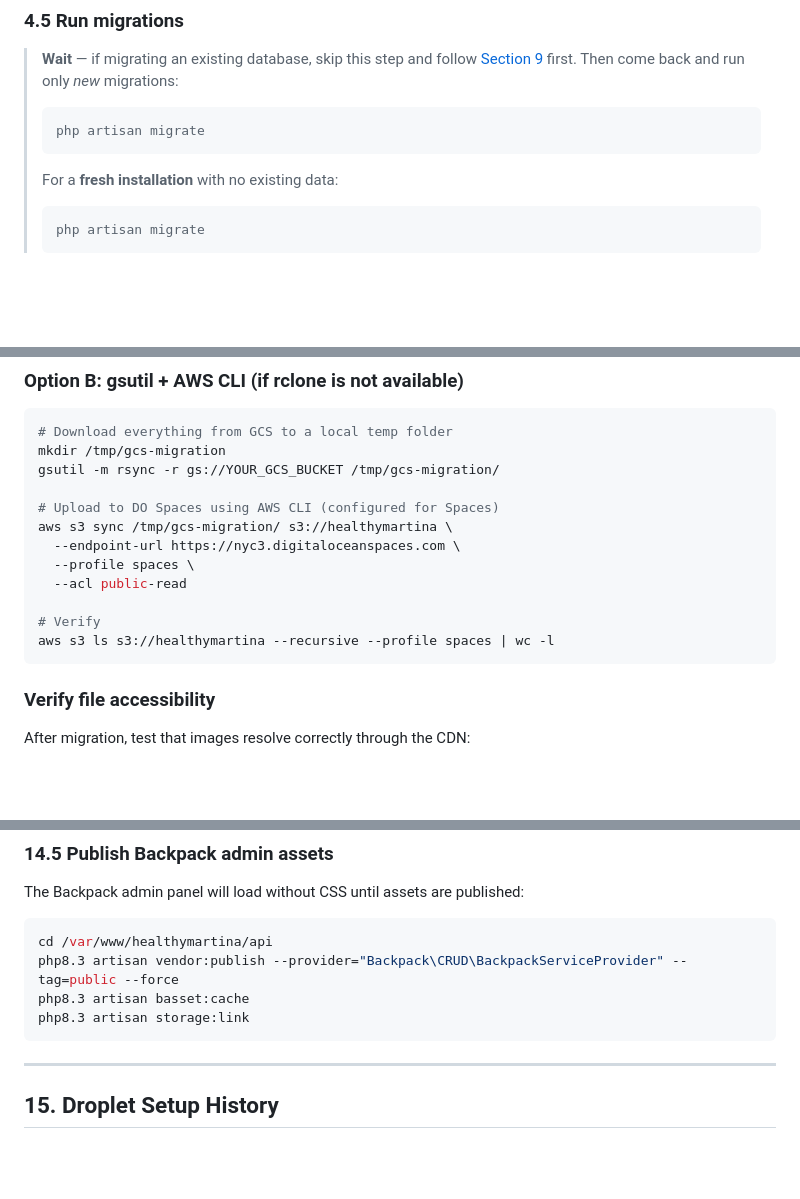
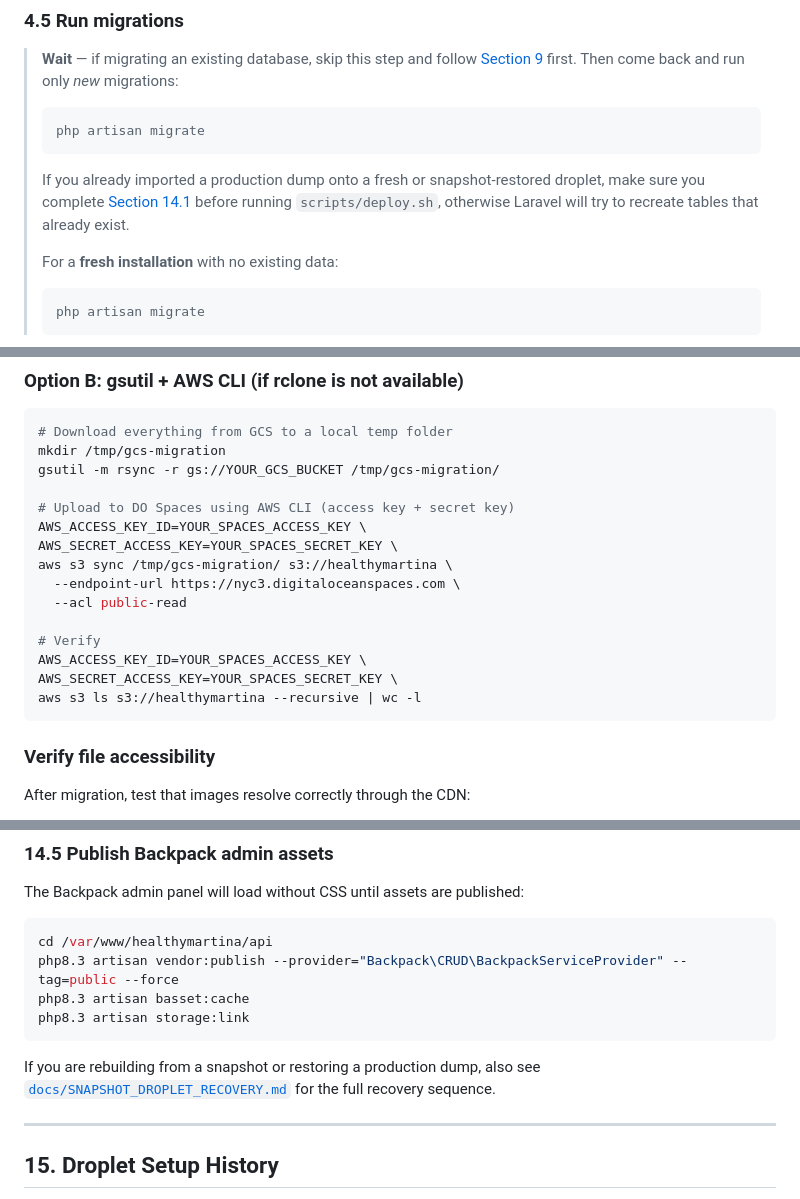
Before and after one commit to sethi-stack/healthymartina-laravel-backend, a Markdown page: DEPLOYMENT.md, 3 parts joined by grey strips. GitHub-like rendering; blank space fills up the shorter version.

Commit message:
Add recovery guide for snapshot-restored DigitalOcean droplets

````diff
--- a/DEPLOYMENT.md
+++ b/DEPLOYMENT.md
@@ -222,6 +222,11 @@ php artisan key:generate
 > ```bash
 > php artisan migrate
 > ```
+>
+> If you already imported a production dump onto a fresh or snapshot-restored droplet,
+> make sure you complete [Section 14.1](#141-handle-migrations-that-conflict-with-the-imported-db-dump)
+> before running `scripts/deploy.sh`, otherwise Laravel will try to recreate tables
+> that already exist.
 >
 > For a **fresh installation** with no existing data:
 >
@@ -511,14 +516,17 @@ rclone ls spaces:healthymartina | wc -l
 mkdir /tmp/gcs-migration
 gsutil -m rsync -r gs://YOUR_GCS_BUCKET /tmp/gcs-migration/
 
-# Upload to DO Spaces using AWS CLI (configured for Spaces)
+# Upload to DO Spaces using AWS CLI (access key + secret key)
+AWS_ACCESS_KEY_ID=YOUR_SPACES_ACCESS_KEY \
+AWS_SECRET_ACCESS_KEY=YOUR_SPACES_SECRET_KEY \
 aws s3 sync /tmp/gcs-migration/ s3://healthymartina \
   --endpoint-url https://nyc3.digitaloceanspaces.com \
-  --profile spaces \
   --acl public-read
 
 # Verify
-aws s3 ls s3://healthymartina --recursive --profile spaces | wc -l
+AWS_ACCESS_KEY_ID=YOUR_SPACES_ACCESS_KEY \
+AWS_SECRET_ACCESS_KEY=YOUR_SPACES_SECRET_KEY \
+aws s3 ls s3://healthymartina --recursive | wc -l
 ```
 
 ### Verify file accessibility
@@ -743,6 +751,10 @@ php8.3 artisan vendor:publish --provider="Backpack\CRUD\BackpackServiceProvider"
 php8.3 artisan basset:cache
 php8.3 artisan storage:link
 ```
+
+If you are rebuilding from a snapshot or restoring a production dump, also see
+[`docs/SNAPSHOT_DROPLET_RECOVERY.md`](docs/SNAPSHOT_DROPLET_RECOVERY.md) for the
+full recovery sequence.
 
 ---
 
````
Also changed, not shown: docs/SNAPSHOT_DROPLET_RECOVERY.md (added, +237 -0 lines).
